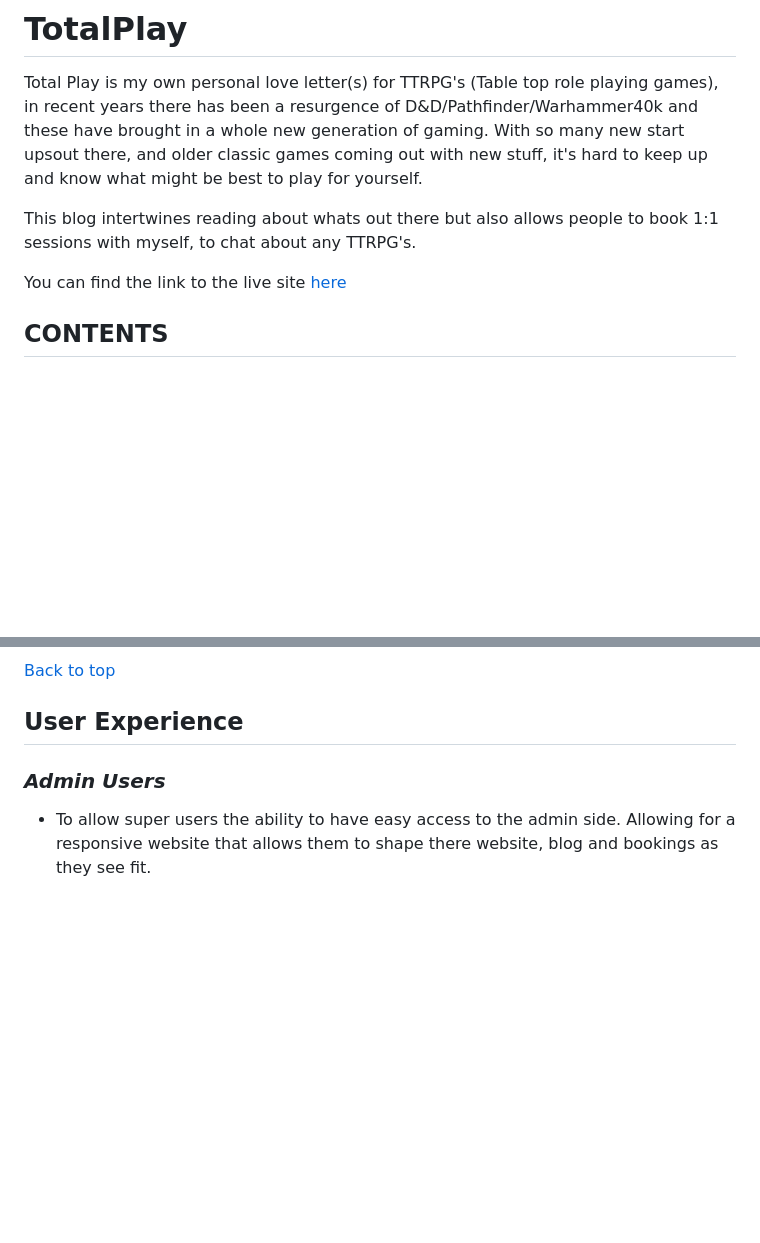
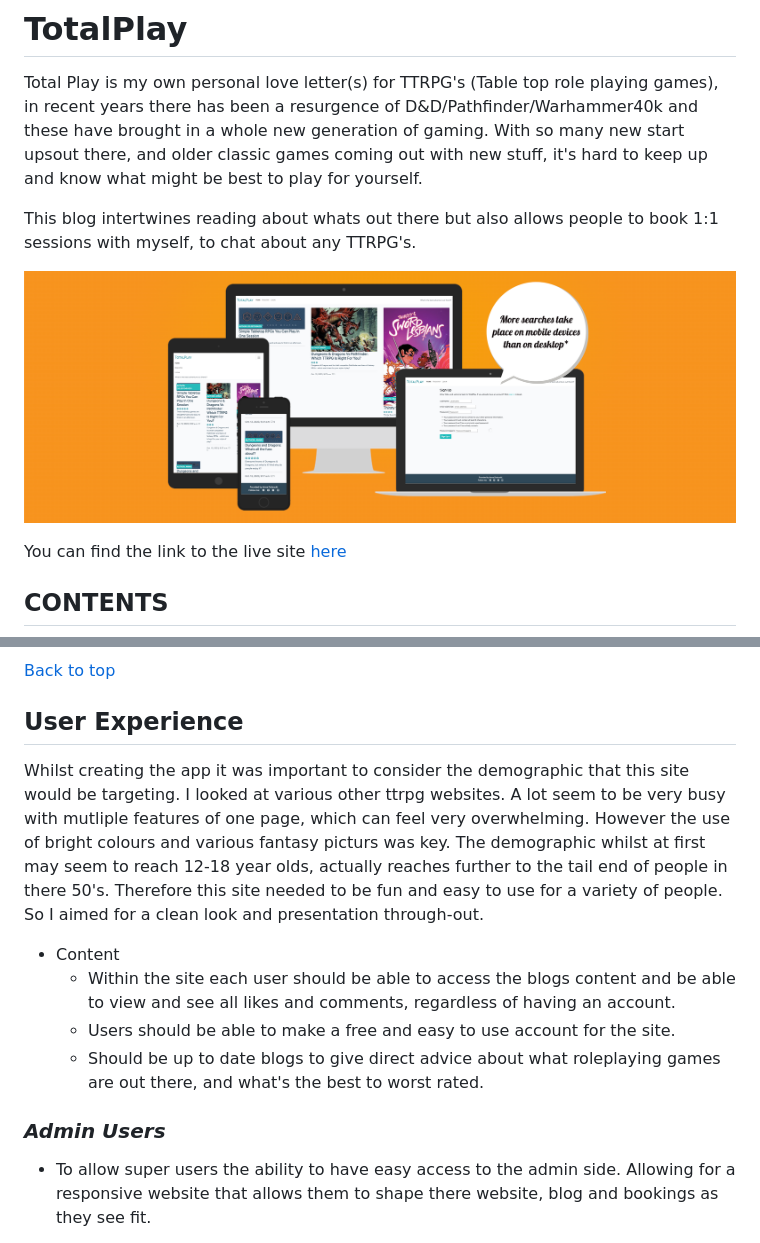
Before and after one commit to AnnaDobrucki/TotalPlay-Blog-P4, a Markdown page: README.md, 2 parts joined by grey strips. Drawn GitHub-style; pictures changed too: documentation/image_folders/responsive_pics/home_page_responsive.png (added); blank space fills up the shorter version.

Commit message:
add content requirements to user experience readme section

```diff
--- a/README.md
+++ b/README.md
@@ -3,6 +3,8 @@
 Total Play is my own personal love letter(s) for TTRPG's (Table top role playing games), in recent years there has been a resurgence of D&D/Pathfinder/Warhammer40k and these have brought in a whole new generation of gaming. With so many new start upsout there, and older classic games coming out with new stuff, it's hard to keep up and know what might be best to play for yourself.
 
 This blog intertwines reading about whats out there but also allows people to book 1:1 sessions with myself, to chat about any TTRPG's.
+
+![Home Page View](/documentation/image_folders/responsive_pics/home_page_responsive.png)
 
 You can find the link to the live site [here](https://total-play-8c6a8af18006.herokuapp.com/)
 
@@ -167,6 +169,15 @@ Behind the scenes in the admin page, our superusers can use this as a place to c
 
 ## **User Experience**
 
+Whilst creating the app it was important to consider the demographic that this site would be targeting. I looked at various other ttrpg websites. A lot seem to be very busy with mutliple features of one page, which can feel very overwhelming. However the use of bright colours and various fantasy picturs was key.
+The demographic whilst at first may seem to reach 12-18 year olds, actually reaches further to the tail end of people in there 50's.
+Therefore this site needed to be fun and easy to use for a variety of people. So I aimed for a clean look and presentation through-out.
+
+* Content
+    - Within the site each user should be able to access the blogs content and be able to view and see all likes and comments, regardless of having an account.
+    - Users should be able to make a free and easy to use account for the site.
+    - Should be up to date blogs to give direct advice about what roleplaying games are out there, and what's the best to worst rated.
+
 ### *Admin Users*
 
 - To allow super users the ability to have easy access to the admin side. Allowing for a responsive website that allows them to shape there website, blog and bookings as they see fit.
```
Also changed, not shown: documentation/testing.md (+1 -0 lines).
